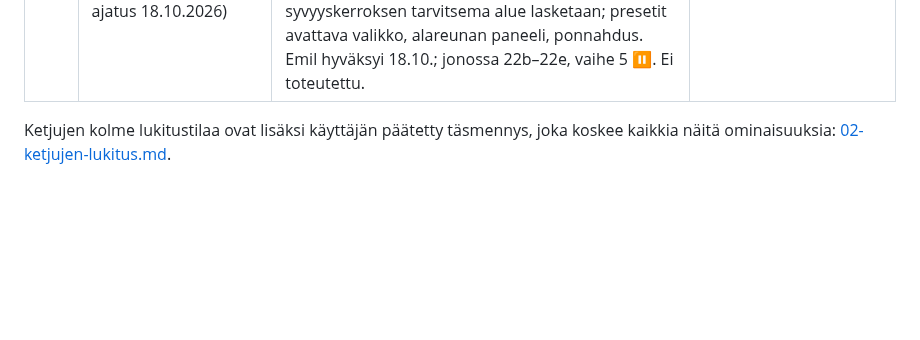
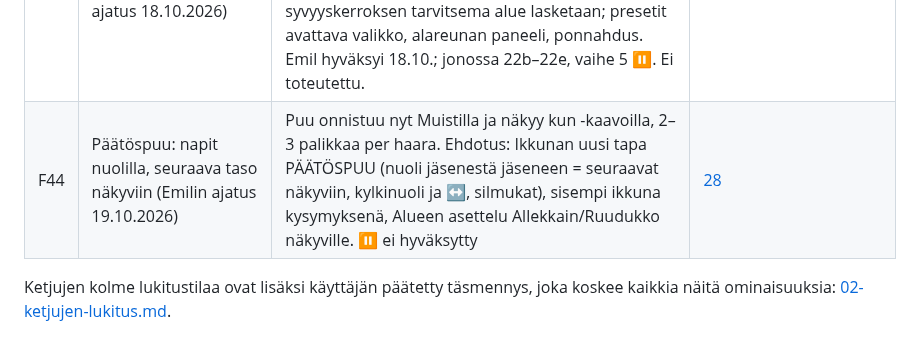
Before and after one commit to Kasibanaani/P-iv-kartta, a Markdown page: appiappi/SUUNNITELMA.md, the part around the change. GitHub-like rendering; blank space fills up the shorter version.

```diff
--- a/appiappi/SUUNNITELMA.md
+++ b/appiappi/SUUNNITELMA.md
@@ -95,6 +95,7 @@ Numerot vastaavat alkuperäistä ideointikokonaisuutta. Tila on tarkistushetken
 | F41 | Joukot tageina, viite @:lla ja kaavan sulut (Emilin ajatus 18.10.2026) | `#` on päätetty viitteelle, vaikka se on luonteva asiasana joukolle; kaavassa sulut vain funktioissa ja jos Excel-tyyliin. `#` = joukko, `@` = viite, Tunnus-kenttä viitteelle ja joukoille, koosteet `#joukko.summa`, joukko logiikasta, `jos (ehto) a muuten b` ja laskusulut. Muuttaa suunnitelmia 21 ja 23. Emil hyväksyi 18.10.; jonossa 12f, 12g, 15c–15e. Ei toteutettu. | [25](suunnitelmat/25-joukot-tageina-ja-kaava.md) |
 | F42 | Syvyys kerroksille ja palikoille (Emilin ajatus 18.10.2026) | Parallaksi on vain rullausvauhti (liike ilman koon muutosta), kerroksen vauhtia ei ohjata logiikasta, ja Alueen napautus hitaassa kerroksessa osuu väärään kohtaan. Yksi luku, syvyys: koko ja rullausvauhti `100/(1+syvyys/100)` %, kerrokselle ja palikalle, ohjattava ominaisuus, kosketus näkyvästä kohdasta, järjestys kerroksen sisällä syvyyden mukaan. Emil hyväksyi 18.10.; jonossa 17b–17d, vaiheet 3–4 ⏸. Ei toteutettu. | [26](suunnitelmat/26-syvyys.md) |
 | F43 | Aukot ja paikat: avattava valikko toiseen kohtaan kanvaasia (Emilin ajatus 18.10.2026) | Päälle avautuva valikko on nyt vain kerros samassa kohdassa ilman omaa vieritystä; laitenäkymässä Siirry alueeseen ei vaihda rajaa. Alue = paikka, ruutu ja uusi Aukko-palikka katsovat paikkaan samoilla vieritystavoilla (pystyyn leveys sovitettu, kaikkiin suuntiin, koko alue näkyy, ei vieritystä); Alueen pikakoot ja sisällön mukaan kasvava korkeus; syvyyskerroksen tarvitsema alue lasketaan; presetit avattava valikko, alareunan paneeli, ponnahdus. Emil hyväksyi 18.10.; jonossa 22b–22e, vaihe 5 ⏸. Ei toteutettu. | [27](suunnitelmat/27-aukot-ja-paikat.md) |
+| F44 | Päätöspuu: napit nuolilla, seuraava taso näkyviin (Emilin ajatus 19.10.2026) | Puu onnistuu nyt Muistilla ja näkyy kun -kaavoilla, 2–3 palikkaa per haara. Ehdotus: Ikkunan uusi tapa PÄÄTÖSPUU (nuoli jäsenestä jäseneen = seuraavat näkyviin, kylkinuoli ja ↔, silmukat), sisempi ikkuna kysymyksenä, Alueen asettelu Allekkain/Ruudukko näkyville. ⏸ ei hyväksytty | [28](suunnitelmat/28-paatospuu.md) |
 
 Ketjujen kolme lukitustilaa ovat lisäksi käyttäjän päätetty täsmennys, joka koskee kaikkia näitä ominaisuuksia: [02-ketjujen-lukitus.md](suunnitelmat/02-ketjujen-lukitus.md).
 
```
Also changed, not shown: appiappi/TILA.md (+1 -0 lines), appiappi/suunnitelmat/28-paatospuu.md (added, +74 -0 lines).
